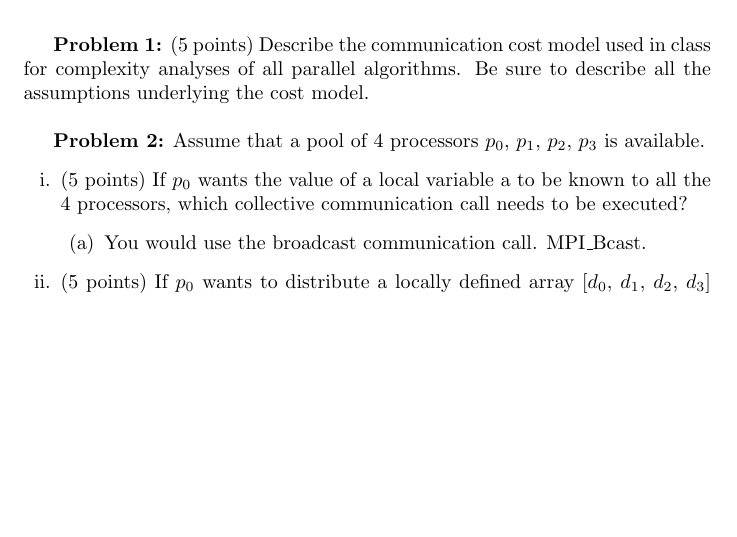
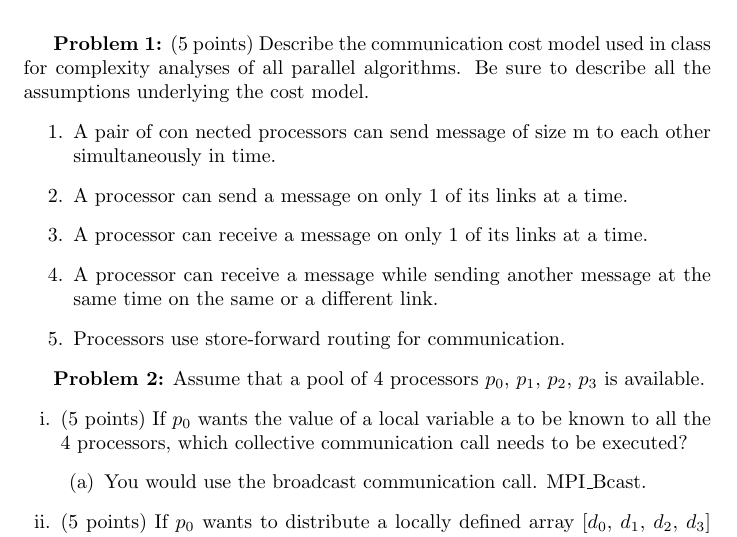
Before and after one commit to ChrisCanaday/cs462, a LaTeX problem sheet (homework/2/ccanada6-hw2.tex): part of page 1 of 2 before the commit and part of page 1 of 3 after it, cut so that both start at the same text, the shorter picture padded with empty space. Compiled offline with pdfLaTeX.

Commit message:
answered number 1

```diff
--- a/homework/2/ccanada6-hw2.tex
+++ b/homework/2/ccanada6-hw2.tex
@@ -31,7 +31,14 @@
 \begin{document}
     \maketitle
     \textbf{Problem 1:} (5 points) Describe the communication cost model used in class for complexity analyses of all
-    parallel algorithms. Be sure to describe all the assumptions underlying the cost model. \hfill \\
+    parallel algorithms. Be sure to describe all the assumptions underlying the cost model.
+    \begin{enumerate}
+        \item A pair of con nected processors can send message of size m to each other simultaneously in time.
+        \item A processor can send a message on only 1 of its links at a time.
+        \item A processor can receive a message on only 1 of its links at a time.
+        \item A processor can receive a message while sending another message at the same time on the same or a different link.
+        \item Processors use store-forward routing for communication.
+    \end{enumerate}
 
     \textbf{Problem 2:} Assume that a pool of 4 processors {$p_{0}$, $p_{1}$, $p_{2}$, $p_{3}$} is available.
     \begin{enumerate}[i.]
```
